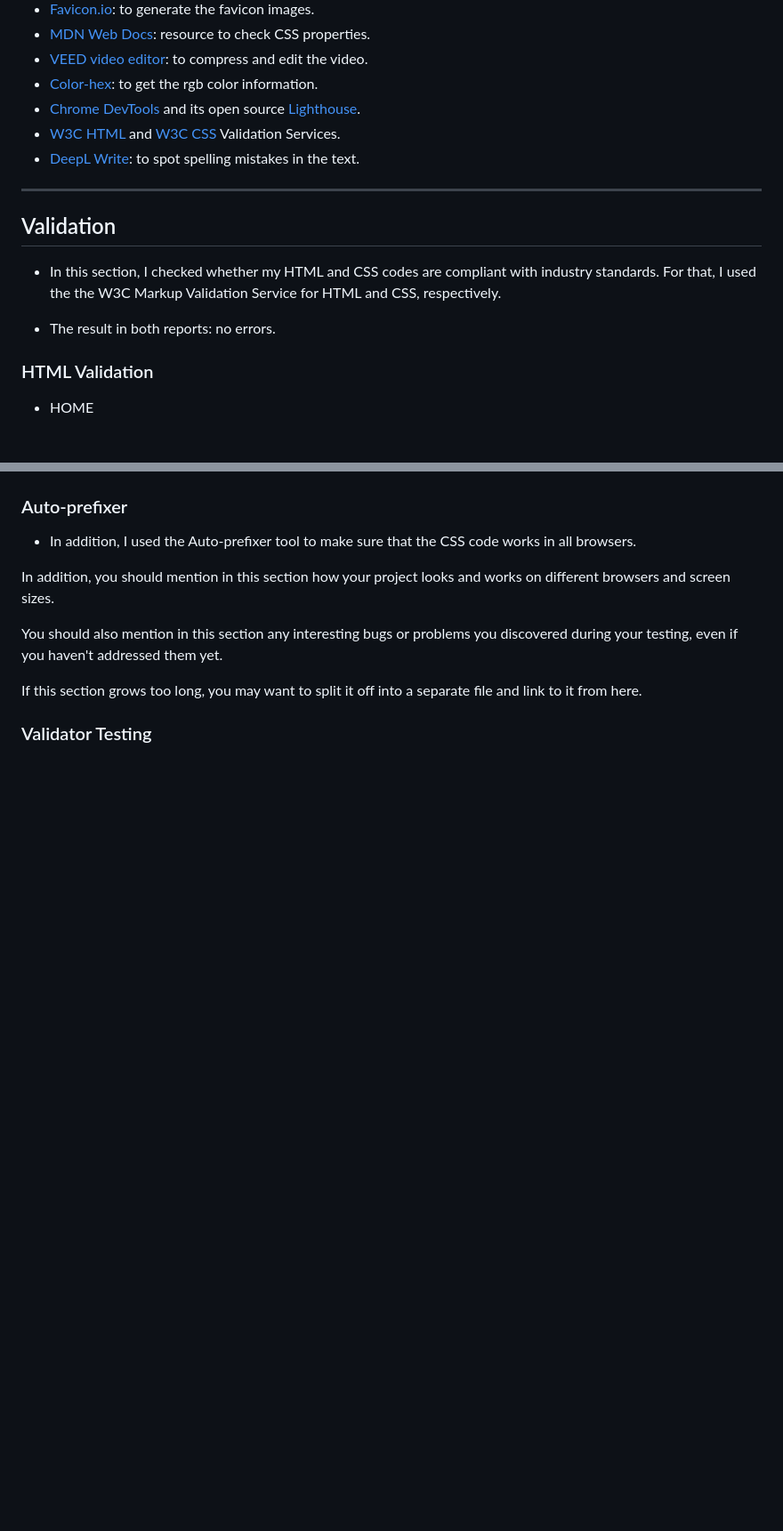
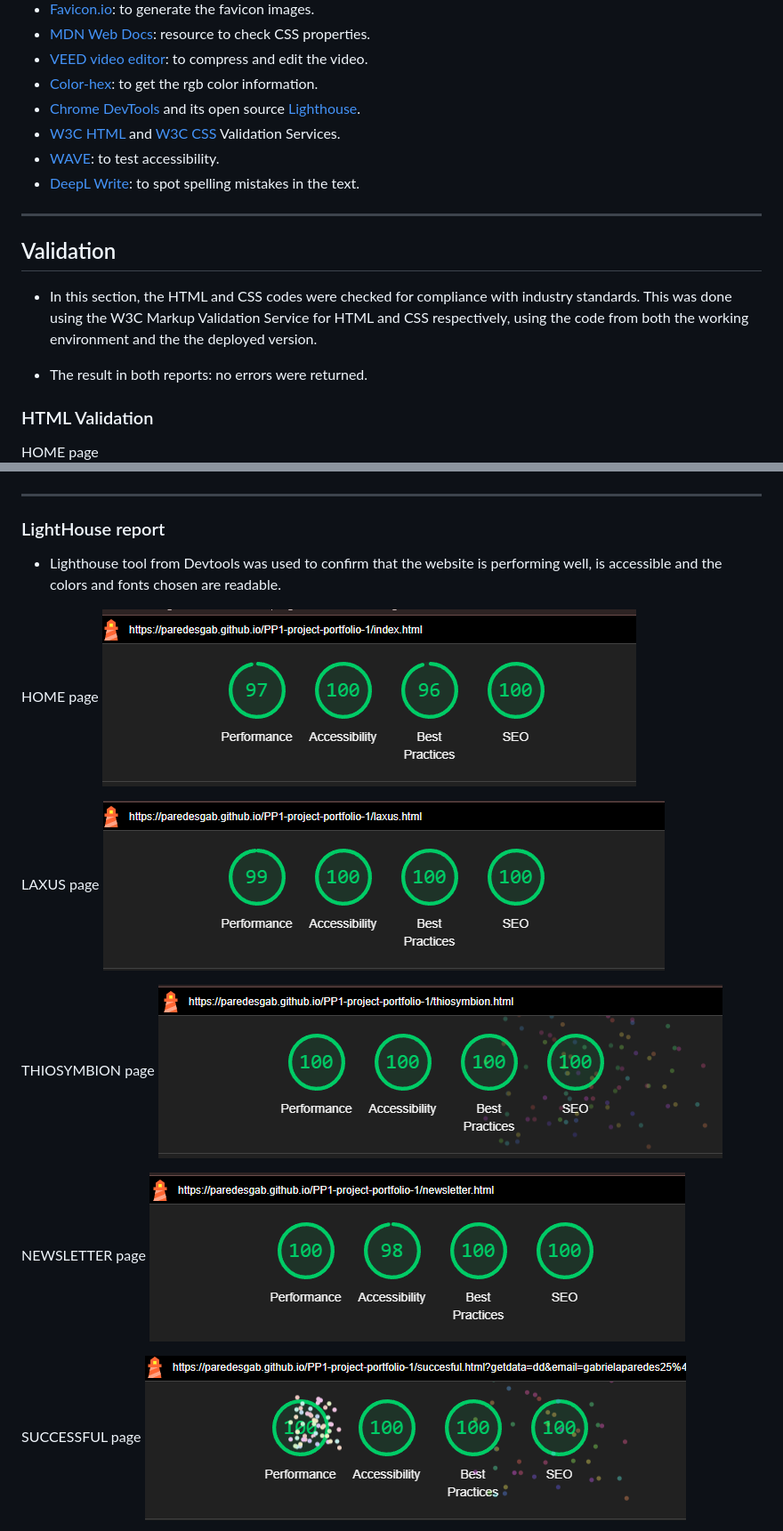
Before and after one commit to ParedesGab/PP1, a Markdown page: README.md, 2 parts joined by grey strips. Shown: that part at 89% size. Drawn GitHub-style; pictures changed too: documentation/lighthouse/lighthouse-report-homepage.png (added), documentation/lighthouse/lighthouse-report-laxus-page.png (added), documentation/lighthouse/lighthouse-report-newsletter-page.png (added); blank space fills up the shorter version.

Commit message:
Addscreenshots of lighthouse reports for all pages

```diff
--- a/README.md
+++ b/README.md
@@ -268,17 +268,18 @@ Symbiosis is defined as "the living together of differently named organisms" (de
 - [Color-hex](https://www.color-hex.com/): to get the rgb color information.
 - [Chrome DevTools](https://developer.chrome.com/docs/devtools?hl=de) and its open source [Lighthouse](https://developer.chrome.com/docs/lighthouse?hl=de).
 -  [W3C HTML](https://validator.w3.org/) and [W3C CSS](https://jigsaw.w3.org/css-validator/) Validation Services.
+- [WAVE](https://wave.webaim.org/): to test accessibility.
 - [DeepL Write](https://www.deepl.com/en/write): to spot spelling mistakes in the text.
 
 ---
 ## Validation
 
-- In this section, I checked whether my HTML and CSS codes are compliant with industry standards. For that, I used the the W3C Markup Validation Service for HTML and CSS, respectively.
+- In this section, the HTML and CSS codes were checked for compliance with industry standards. This was done using the W3C Markup Validation Service for HTML and CSS respectively, using the code from both the working environment and the the deployed version.
 
-- The result in both reports: no errors.
+- The result in both reports: no errors were returned.
 
 ### HTML Validation
 
-+ HOME
+HOME page
 ![HTML Validation HOME](documentation/validation/homepage-html-validator.png)
 
@@ -297,16 +300,23 @@ Symbiosis is defined as "the living together of differently named organisms" (de
 + CSS stylesheet
 ![CSS Validation](documentation/validation/css-stylesheet-css-validator.png)
 
-### Auto-prefixer
+---
+### LightHouse report
 
--	In addition, I used the Auto-prefixer tool to make sure that the CSS code works in all browsers.
+- Lighthouse tool from Devtools was used to confirm that the website is performing well, is accessible and the colors and fonts chosen are readable.
 
-In addition, you should mention in this section how your project looks and works on different browsers and screen sizes.
+HOME page
+![LightHouse report HOME](documentation/lighthouse/lighthouse-report-homepage.png)
 
-You should also mention in this section any interesting bugs or problems you discovered during your testing, even if you haven't addressed them yet.
+LAXUS page
+![LightHouse report LAXUS](documentation/lighthouse/lighthouse-report-laxus-page.png)
 
-If this section grows too long, you may want to split it off into a separate file and link to it from here.
+THIOSYMBION page
+![LightHouse report THIOSYMBION](documentation/lighthouse/lighthouse-report-thiosymbion-page.png)
 
+NEWSLETTER page
+![LightHouse report NEWSLETTER](documentation/lighthouse/lighthouse-report-newsletter-page.png)
 
-### Validator Testing
+SUCCESSFUL page
+![LightHouse report SUCCESSFUL](documentation/lighthouse/lighthouse-report-successful-page.png)
 
```
Also changed, not shown: other parts of README.md (+7 -9 lines).
